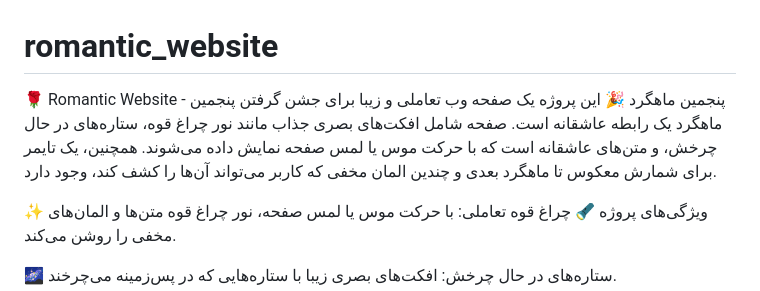
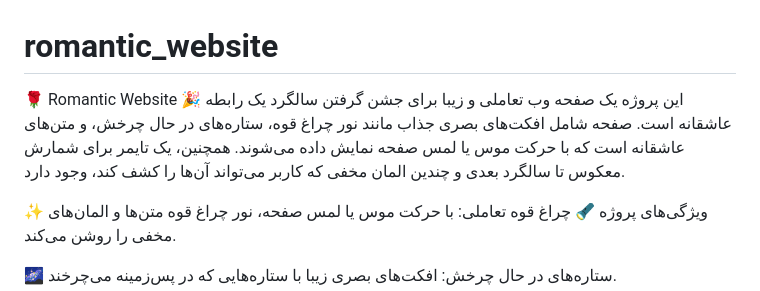
Before and after one commit to heroinsh/romantic_website, a Markdown page: README.md, the part around the change. Drawn GitHub-style.

```diff
--- a/README.md
+++ b/README.md
@@ -1,6 +1,6 @@
 # romantic_website
-🌹 Romantic Website - پنجمین ماهگرد 🎉
-این پروژه یک صفحه وب تعاملی و زیبا برای جشن گرفتن پنجمین ماهگرد یک رابطه عاشقانه است. صفحه شامل افکت‌های بصری جذاب مانند نور چراغ قوه، ستاره‌های در حال چرخش، و متن‌های عاشقانه است که با حرکت موس یا لمس صفحه نمایش داده می‌شوند. همچنین، یک تایمر برای شمارش معکوس تا ماهگرد بعدی و چندین المان مخفی که کاربر می‌تواند آن‌ها را کشف کند، وجود دارد.
+🌹 Romantic Website 🎉
+این پروژه یک صفحه وب تعاملی و زیبا برای جشن گرفتن سالگرد یک رابطه عاشقانه است. صفحه شامل افکت‌های بصری جذاب مانند نور چراغ قوه، ستاره‌های در حال چرخش، و متن‌های عاشقانه است که با حرکت موس یا لمس صفحه نمایش داده می‌شوند. همچنین، یک تایمر برای شمارش معکوس تا سالگرد بعدی و چندین المان مخفی که کاربر می‌تواند آن‌ها را کشف کند، وجود دارد.
 
 ✨ ویژگی‌های پروژه
 🔦 چراغ قوه تعاملی: با حرکت موس یا لمس صفحه، نور چراغ قوه متن‌ها و المان‌های مخفی را روشن می‌کند.
```
